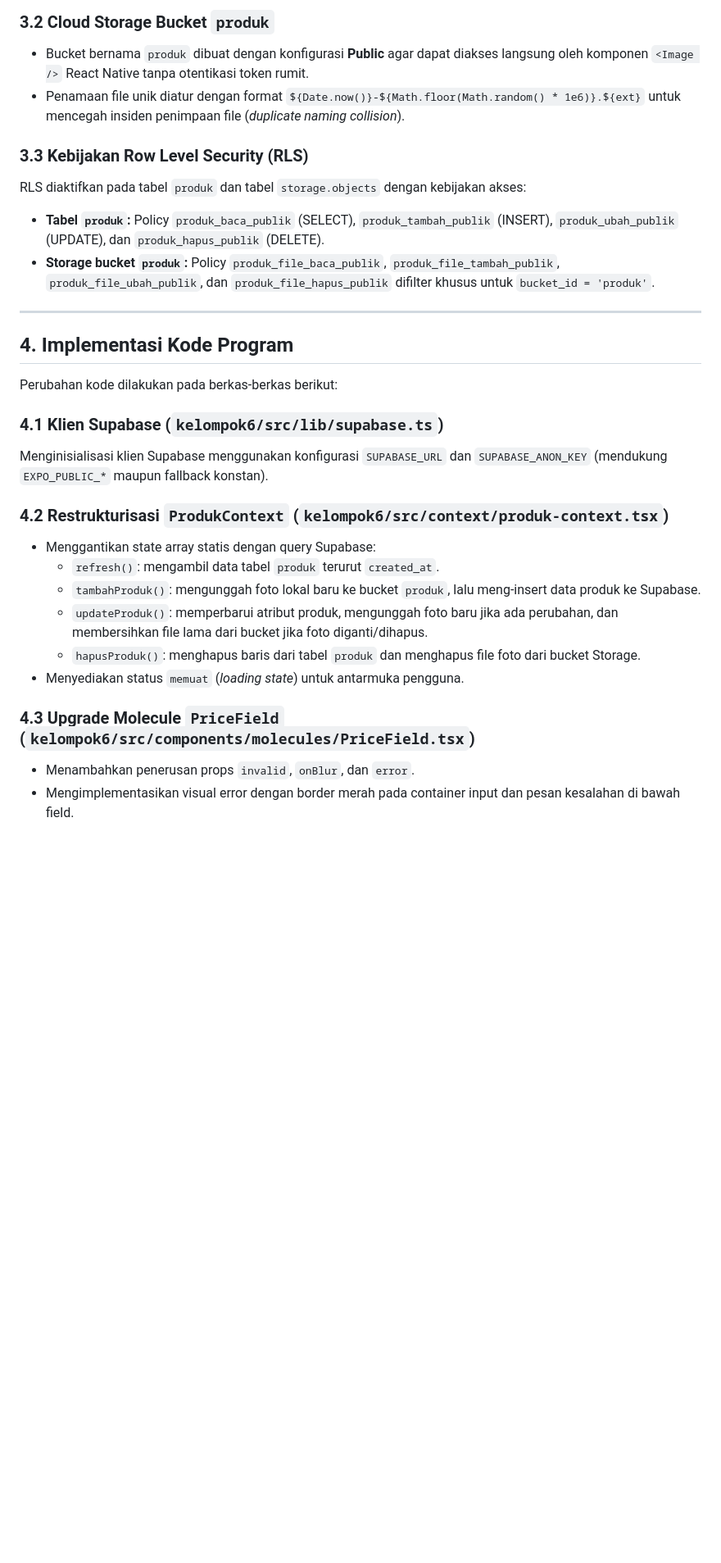
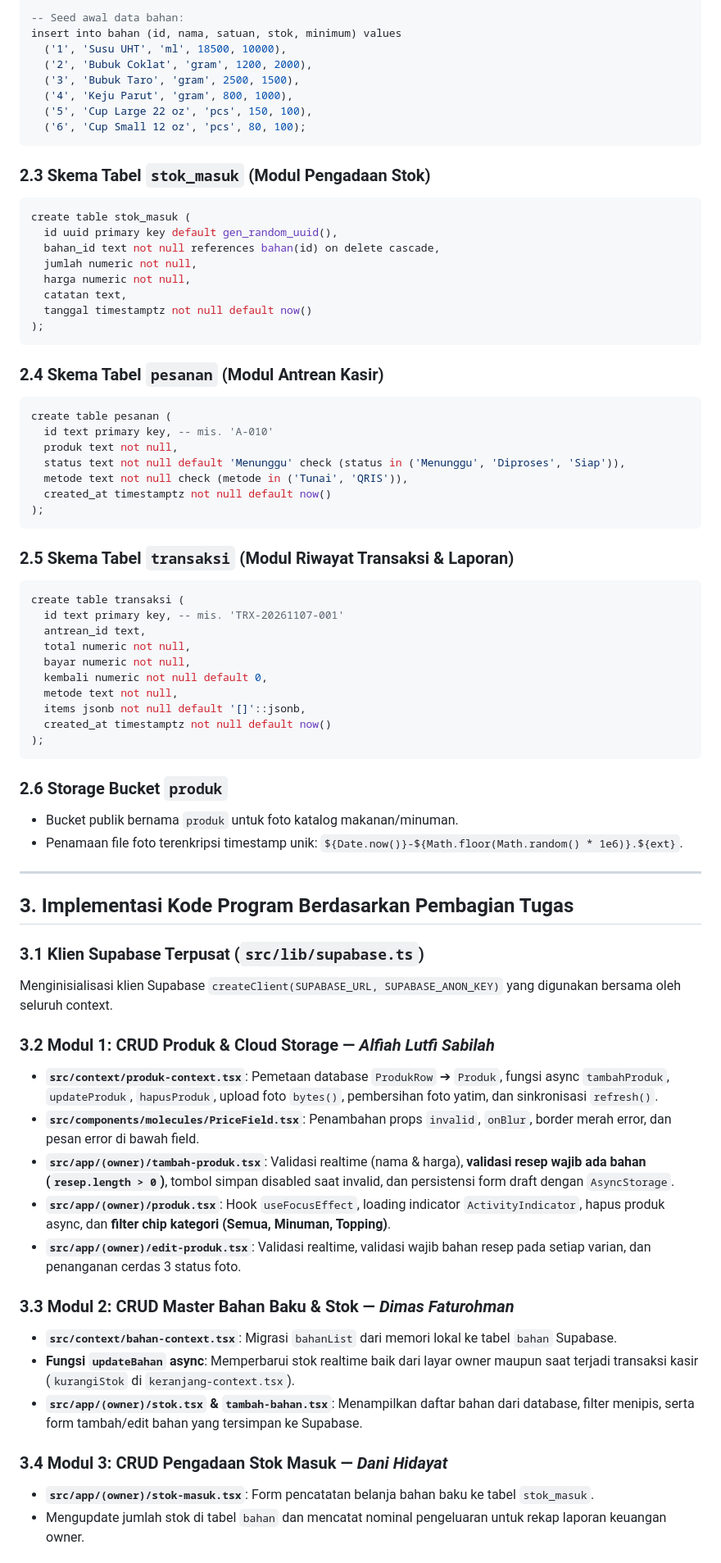
Before and after one commit to Dani0601/Proyek-Kelompok6, a Markdown page: Laporan-Praktikum-Pertemuan9.md, the part around one of its changes. Shown at 82% size. GitHub-like rendering; blank space fills up the shorter version.

Commit message:
docs: lengkapi laporan praktikum dengan 4 CRUD tambahan, pembagian tugas anggota, dan slot bukti pengujian

````diff
--- a/Laporan-Praktikum-Pertemuan9.md
+++ b/Laporan-Praktikum-Pertemuan9.md
@@ -67,31 +64,75 @@ create table produk (
 
-### 3.2 Cloud Storage Bucket `produk`
-- Bucket bernama `produk` dibuat dengan konfigurasi **Public** agar dapat diakses langsung oleh komponen `<Image />` React Native tanpa otentikasi token rumit.
-- Penamaan file unik diatur dengan format `${Date.now()}-${Math.floor(Math.random() * 1e6)}.${ext}` untuk mencegah insiden penimpaan file (*duplicate naming collision*).
+-- Seed awal data bahan:
+insert into bahan (id, nama, satuan, stok, minimum) values
+  ('1', 'Susu UHT', 'ml', 18500, 10000),
+  ('2', 'Bubuk Coklat', 'gram', 1200, 2000),
+  ('3', 'Bubuk Taro', 'gram', 2500, 1500),
+  ('4', 'Keju Parut', 'gram', 800, 1000),
+  ('5', 'Cup Large 22 oz', 'pcs', 150, 100),
+  ('6', 'Cup Small 12 oz', 'pcs', 80, 100);
+```
 
-### 3.3 Kebijakan Row Level Security (RLS)
-RLS diaktifkan pada tabel `produk` dan tabel `storage.objects` dengan kebijakan akses:
-- **Tabel `produk`:** Policy `produk_baca_publik` (SELECT), `produk_tambah_publik` (INSERT), `produk_ubah_publik` (UPDATE), dan `produk_hapus_publik` (DELETE).
-- **Storage bucket `produk`:** Policy `produk_file_baca_publik`, `produk_file_tambah_publik`, `produk_file_ubah_publik`, dan `produk_file_hapus_publik` difilter khusus untuk `bucket_id = 'produk'`.
+### 2.3 Skema Tabel `stok_masuk` (Modul Pengadaan Stok)
+```sql
+create table stok_masuk (
+  id uuid primary key default gen_random_uuid(),
+  bahan_id text not null references bahan(id) on delete cascade,
+  jumlah numeric not null,
+  harga numeric not null,
+  catatan text,
+  tanggal timestamptz not null default now()
+);
+```
+
+### 2.4 Skema Tabel `pesanan` (Modul Antrean Kasir)
+```sql
+create table pesanan (
+  id text primary key, -- mis. 'A-010'
+  produk text not null,
+  status text not null default 'Menunggu' check (status in ('Menunggu', 'Diproses', 'Siap')),
+  metode text not null check (metode in ('Tunai', 'QRIS')),
+  created_at timestamptz not null default now()
+);
+```
+
+### 2.5 Skema Tabel `transaksi` (Modul Riwayat Transaksi & Laporan)
+```sql
+create table transaksi (
+  id text primary key, -- mis. 'TRX-20261107-001'
+  antrean_id text,
+  total numeric not null,
+  bayar numeric not null,
+  kembali numeric not null default 0,
+  metode text not null,
+  items jsonb not null default '[]'::jsonb,
+  created_at timestamptz not null default now()
+);
+```
+
+### 2.6 Storage Bucket `produk`
+- Bucket publik bernama `produk` untuk foto katalog makanan/minuman.
+- Penamaan file foto terenkripsi timestamp unik: `${Date.now()}-${Math.floor(Math.random() * 1e6)}.${ext}`.
 
 ---
 
-## 4. Implementasi Kode Program
+## 3. Implementasi Kode Program Berdasarkan Pembagian Tugas
 
-Perubahan kode dilakukan pada berkas-berkas berikut:
+### 3.1 Klien Supabase Terpusat (`src/lib/supabase.ts`)
+Menginisialisasi klien Supabase `createClient(SUPABASE_URL, SUPABASE_ANON_KEY)` yang digunakan bersama oleh seluruh context.
 
-### 4.1 Klien Supabase (`kelompok6/src/lib/supabase.ts`)
-Menginisialisasi klien Supabase menggunakan konfigurasi `SUPABASE_URL` dan `SUPABASE_ANON_KEY` (mendukung `EXPO_PUBLIC_*` maupun fallback konstan).
+### 3.2 Modul 1: CRUD Produk & Cloud Storage — *Alfiah Lutfi Sabilah*
+- **`src/context/produk-context.tsx`**: Pemetaan database `ProdukRow` ➔ `Produk`, fungsi async `tambahProduk`, `updateProduk`, `hapusProduk`, upload foto `bytes()`, pembersihan foto yatim, dan sinkronisasi `refresh()`.
+- **`src/components/molecules/PriceField.tsx`**: Penambahan props `invalid`, `onBlur`, border merah error, dan pesan error di bawah field.
+- **`src/app/(owner)/tambah-produk.tsx`**: Validasi realtime (nama & harga), **validasi resep wajib ada bahan (`resep.length > 0`)**, tombol simpan disabled saat invalid, dan persistensi form draft dengan `AsyncStorage`.
+- **`src/app/(owner)/produk.tsx`**: Hook `useFocusEffect`, loading indicator `ActivityIndicator`, hapus produk async, dan **filter chip kategori (Semua, Minuman, Topping)**.
+- **`src/app/(owner)/edit-produk.tsx`**: Validasi realtime, validasi wajib bahan resep pada setiap varian, dan penanganan cerdas 3 status foto.
 
-### 4.2 Restrukturisasi `ProdukContext` (`kelompok6/src/context/produk-context.tsx`)
-- Menggantikan state array statis dengan query Supabase:
-  - `refresh()`: mengambil data tabel `produk` terurut `created_at`.
-  - `tambahProduk()`: mengunggah foto lokal baru ke bucket `produk`, lalu meng-insert data produk ke Supabase.
-  - `updateProduk()`: memperbarui atribut produk, mengunggah foto baru jika ada perubahan, dan membersihkan file lama dari bucket jika foto diganti/dihapus.
-  - `hapusProduk()`: menghapus baris dari tabel `produk` dan menghapus file foto dari bucket Storage.
-- Menyediakan status `memuat` (*loading state*) untuk antarmuka pengguna.
+### 3.3 Modul 2: CRUD Master Bahan Baku & Stok — *Dimas Faturohman*
+- **`src/context/bahan-context.tsx`**: Migrasi `bahanList` dari memori lokal ke tabel `bahan` Supabase.
+- **Fungsi `updateBahan` async**: Memperbarui stok realtime baik dari layar owner maupun saat terjadi transaksi kasir (`kurangiStok` di `keranjang-context.tsx`).
+- **`src/app/(owner)/stok.tsx` & `tambah-bahan.tsx`**: Menampilkan daftar bahan dari database, filter menipis, serta form tambah/edit bahan yang tersimpan ke Supabase.
 
-### 4.3 Upgrade Molecule `PriceField` (`kelompok6/src/components/molecules/PriceField.tsx`)
-- Menambahkan penerusan props `invalid`, `onBlur`, dan `error`.
-- Mengimplementasikan visual error dengan border merah pada container input dan pesan kesalahan di bawah field.
+### 3.4 Modul 3: CRUD Pengadaan Stok Masuk — *Dani Hidayat*
+- **`src/app/(owner)/stok-masuk.tsx`**: Form pencatatan belanja bahan baku ke tabel `stok_masuk`.
+- Mengupdate jumlah stok di tabel `bahan` dan mencatat nominal pengeluaran untuk rekap laporan keuangan owner.
 
````
Also changed, not shown: other parts of Laporan-Praktikum-Pertemuan9.md (+171 -133 lines).
